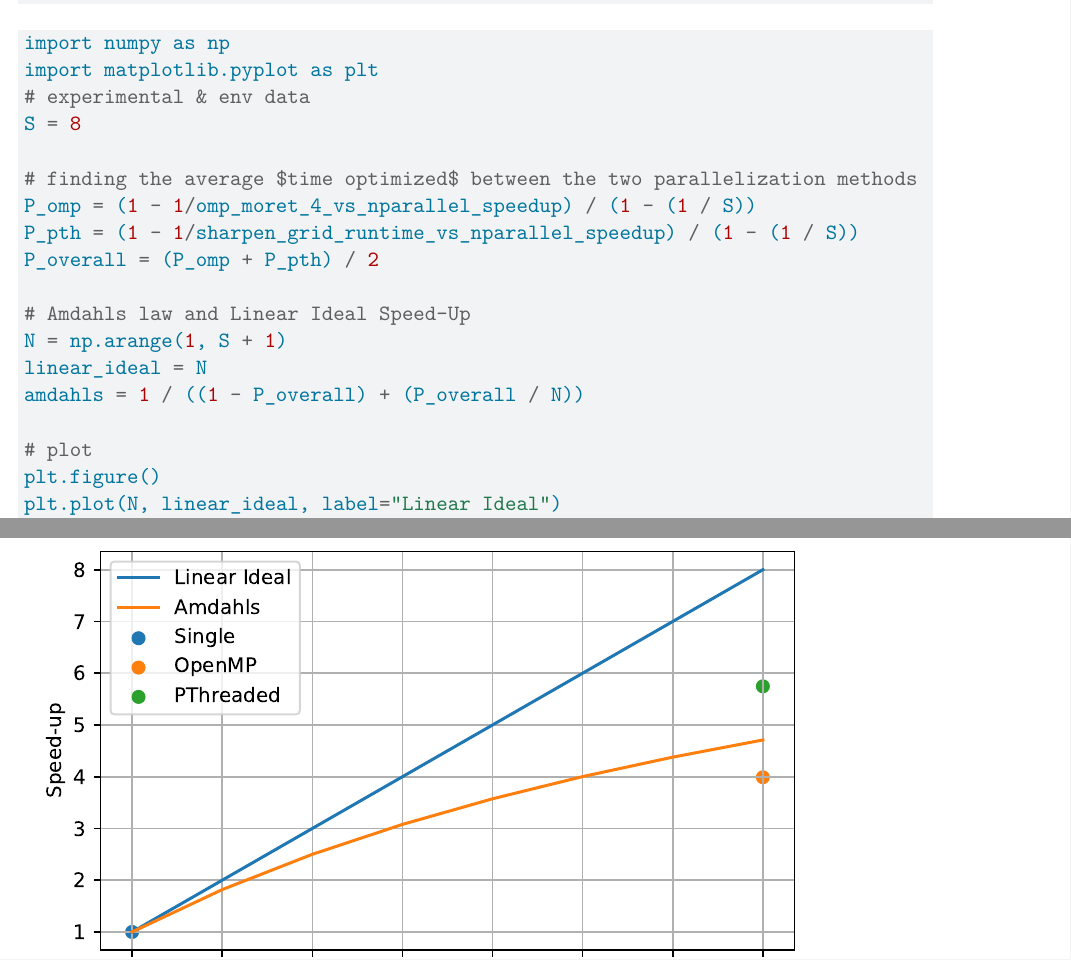
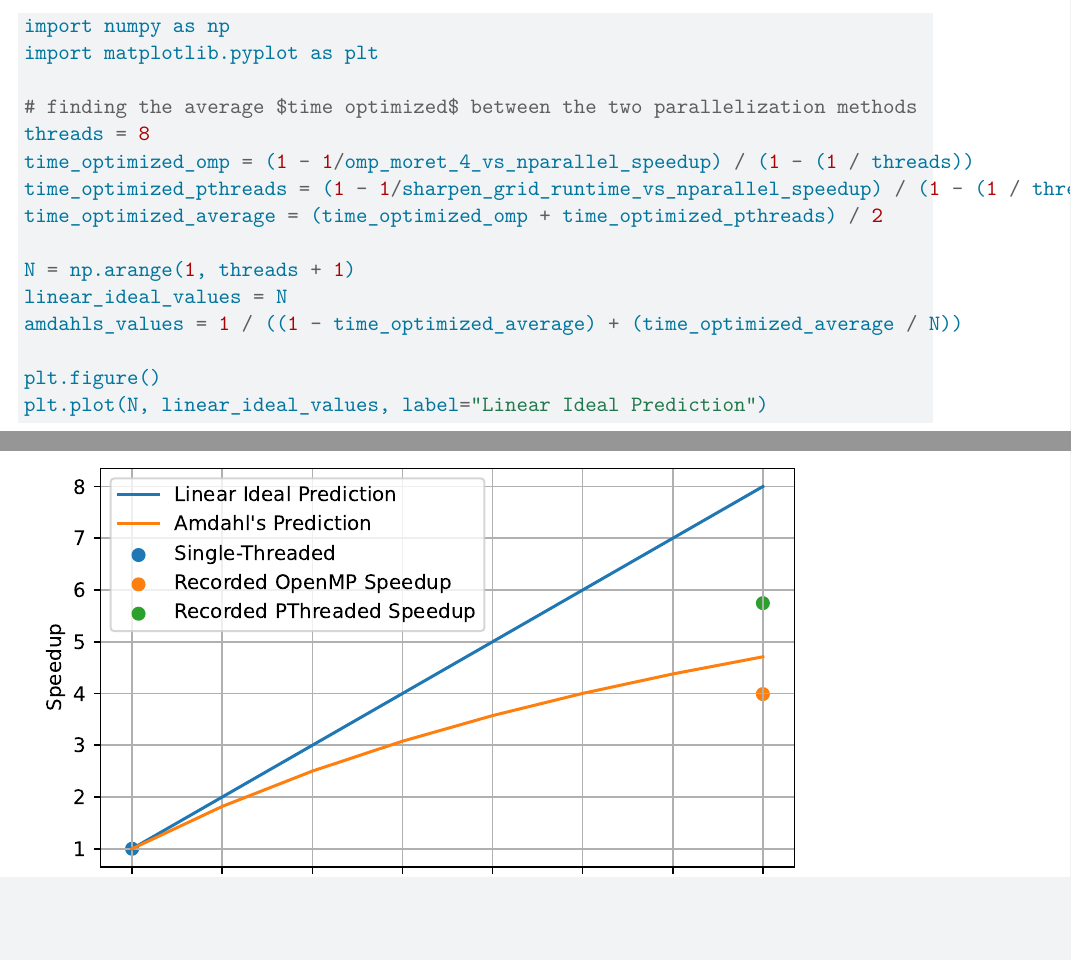
Before and after one commit to bincent0929/chico-state-parallel-programming-exercise-1, a Quarto document (exercise-1-report.qmd): two parts of pages 6 and 7 of 7, joined at a grey line, cut so that both start at the same text, the shorter picture padded with empty space. Rendered offline with R 4.5, knitr and Pandoc in place of Quarto, then LaTeX, with nearby package versions; both versions are drawn in the output format of the newer one.

Commit message:
updated graph to use more unique variables and labels

````diff
--- a/exercise-1-report.qmd
+++ b/exercise-1-report.qmd
@@ -1,8 +1,13 @@
 ---
 title: "Parallel Exercise 1 Report"
 format:
-  html:
-    code-fold: true
+  pdf:
+    toc: true
+    number-sections: true
+    code-overflow: wrap
+    code-line-numbers: false
+    geometry:
+      - margin=0.75in
 jupyter: python3
 ---
 
@@ -246,19 +251,16 @@ CPU(s):                   8
 ``` {python}
 import numpy as np
 import matplotlib.pyplot as plt
-# experimental & env data
-S = 8
 
 # finding the average $time optimized$ between the two parallelization methods
-P_omp = (1 - 1/omp_moret_4_vs_nparallel_speedup) / (1 - (1 / S))
-P_pth = (1 - 1/sharpen_grid_runtime_vs_nparallel_speedup) / (1 - (1 / S))
-P_overall = (P_omp + P_pth) / 2
+threads = 8
+time_optimized_omp = (1 - 1/omp_moret_4_vs_nparallel_speedup) / (1 - (1 / threads))
+time_optimized_pthreads = (1 - 1/sharpen_grid_runtime_vs_nparallel_speedup) / (1 - (1 / threads))
+time_optimized_average = (time_optimized_omp + time_optimized_pthreads) / 2
 
-# Amdahls law and Linear Ideal Speed-Up
-N = np.arange(1, S + 1)
-linear_ideal = N
-amdahls = 1 / ((1 - P_overall) + (P_overall / N))
+N = np.arange(1, threads + 1)
+linear_ideal_values = N
+amdahls_values = 1 / ((1 - time_optimized_average) + (time_optimized_average / N))
 
-# plot
 plt.figure()
-plt.plot(N, linear_ideal, label="Linear Ideal")
+plt.plot(N, linear_ideal_values, label="Linear Ideal Prediction")
````
Also changed, not shown: exercise-1-report.qmd (12 more changed lines), 1 other file.
